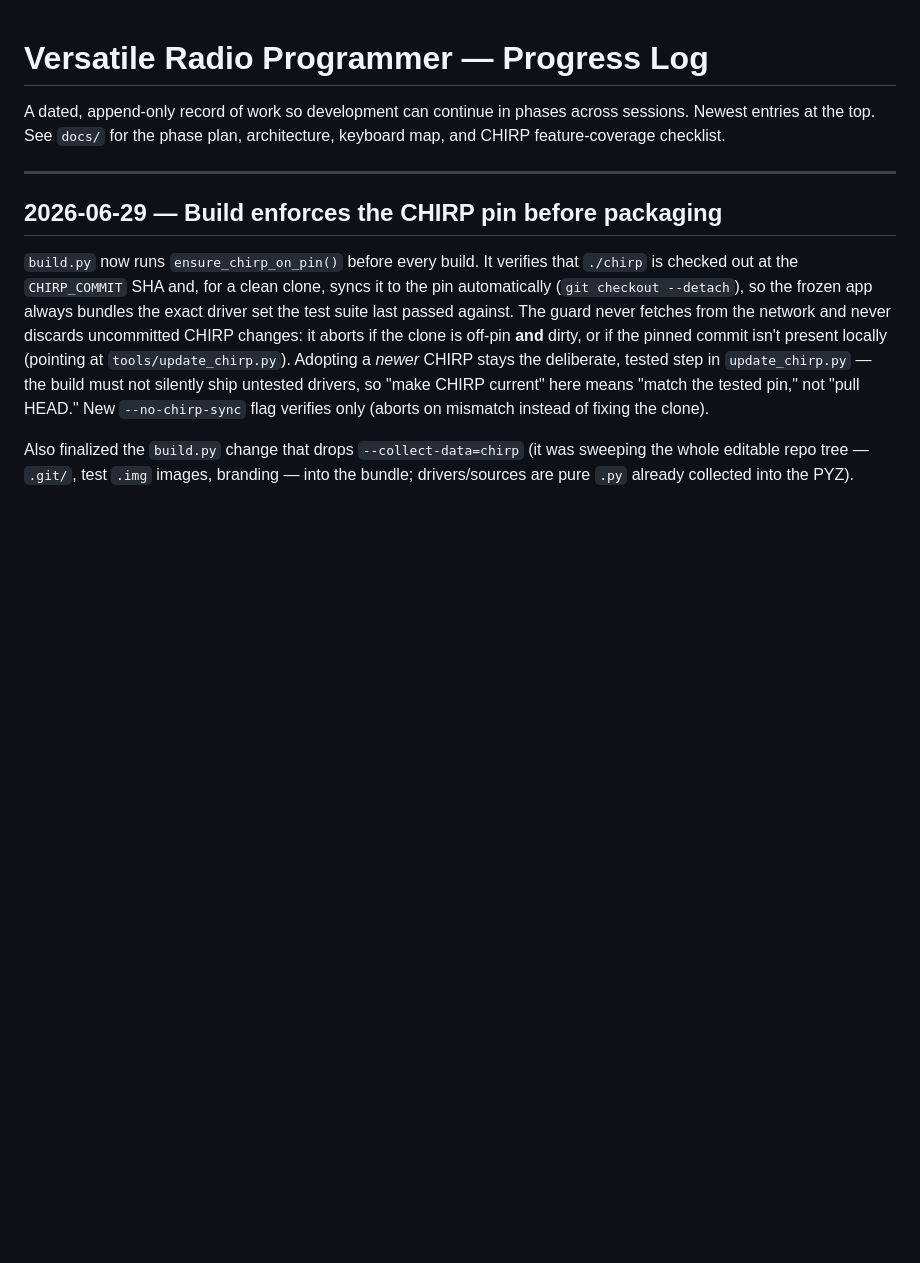
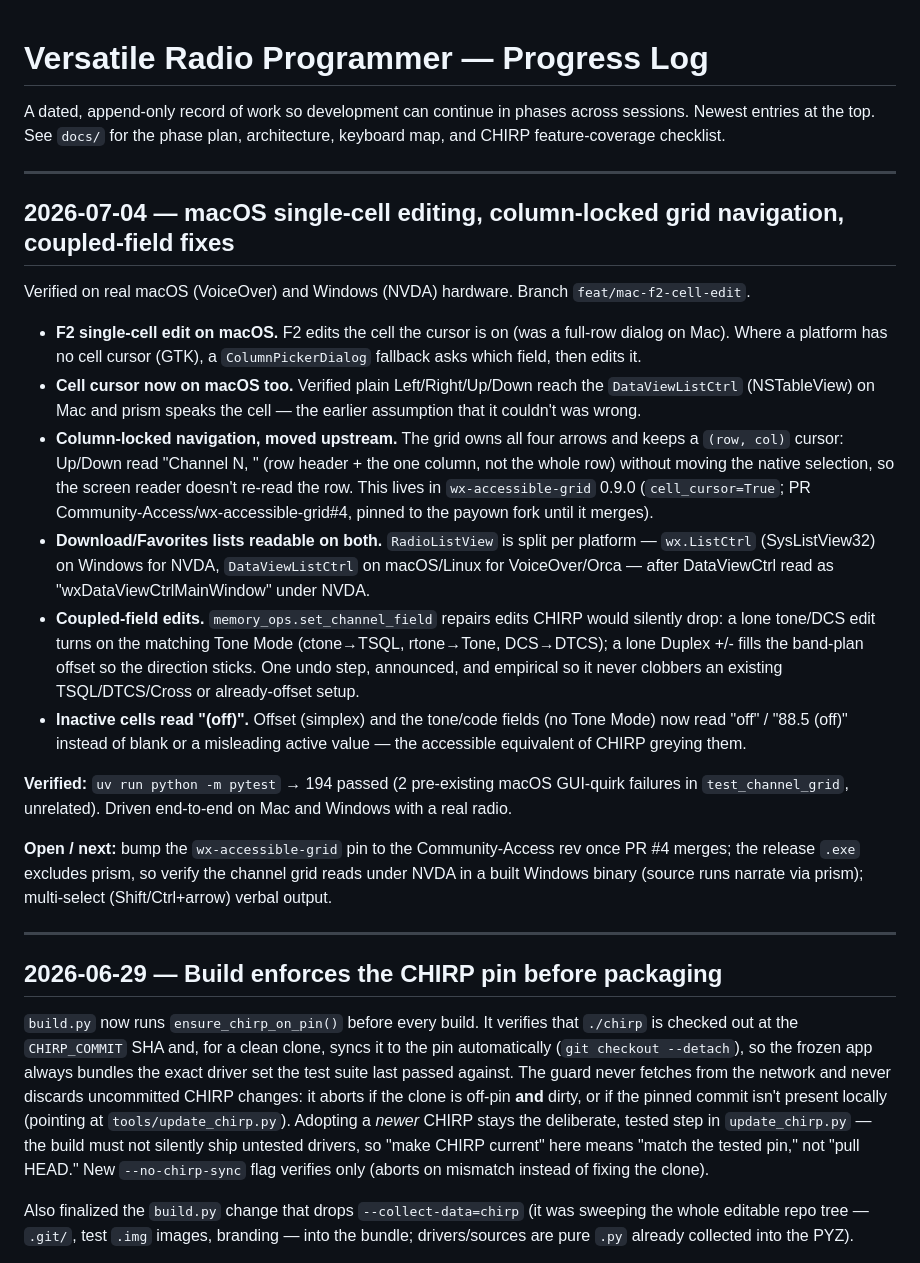
Before and after one commit to douglangley/vrp, a Markdown page: PROGRESS_LOG.md, the part around the change. GitHub-like rendering; blank space fills up the shorter version.

Commit message:
docs: log the macOS single-cell edit + column-locked nav work (2026-07-04)
Co-Authored-By: Claude Opus 4.8 <noreply@anthropic.com>
Claude-Session: https://claude.ai/code/session_01Tngx1vnUxsRbtbymyM1aiC

```diff
--- a/PROGRESS_LOG.md
+++ b/PROGRESS_LOG.md
@@ -3,6 +3,47 @@
 A dated, append-only record of work so development can continue in phases
 across sessions. Newest entries at the top. See `docs/` for the phase plan,
 architecture, keyboard map, and CHIRP feature-coverage checklist.
+
+---
+
+## 2026-07-04 — macOS single-cell editing, column-locked grid navigation, coupled-field fixes
+
+Verified on real macOS (VoiceOver) and Windows (NVDA) hardware. Branch
+`feat/mac-f2-cell-edit`.
+
+- **F2 single-cell edit on macOS.** F2 edits the cell the cursor is on (was a
+  full-row dialog on Mac). Where a platform has no cell cursor (GTK), a
+  `ColumnPickerDialog` fallback asks which field, then edits it.
+- **Cell cursor now on macOS too.** Verified plain Left/Right/Up/Down reach the
+  `DataViewListCtrl` (NSTableView) on Mac and prism speaks the cell — the earlier
+  assumption that it couldn't was wrong.
+- **Column-locked navigation, moved upstream.** The grid owns all four arrows and
+  keeps a `(row, col)` cursor: Up/Down read "Channel N, <cell>" (row header + the
+  one column, not the whole row) without moving the native selection, so the
+  screen reader doesn't re-read the row. This lives in `wx-accessible-grid` 0.9.0
+  (`cell_cursor=True`; PR Community-Access/wx-accessible-grid#4, pinned to the
+  payown fork until it merges).
+- **Download/Favorites lists readable on both.** `RadioListView` is split per
+  platform — `wx.ListCtrl` (SysListView32) on Windows for NVDA, `DataViewListCtrl`
+  on macOS/Linux for VoiceOver/Orca — after DataViewCtrl read as
+  "wxDataViewCtrlMainWindow" under NVDA.
+- **Coupled-field edits.** `memory_ops.set_channel_field` repairs edits CHIRP
+  would silently drop: a lone tone/DCS edit turns on the matching Tone Mode
+  (ctone→TSQL, rtone→Tone, DCS→DTCS); a lone Duplex +/- fills the band-plan
+  offset so the direction sticks. One undo step, announced, and empirical so it
+  never clobbers an existing TSQL/DTCS/Cross or already-offset setup.
+- **Inactive cells read "(off)".** Offset (simplex) and the tone/code fields (no
+  Tone Mode) now read "off" / "88.5 (off)" instead of blank or a misleading
+  active value — the accessible equivalent of CHIRP greying them.
+
+**Verified:** `uv run python -m pytest` → 194 passed (2 pre-existing macOS
+GUI-quirk failures in `test_channel_grid`, unrelated). Driven end-to-end on Mac
+and Windows with a real radio.
+
+**Open / next:** bump the `wx-accessible-grid` pin to the Community-Access rev
+once PR #4 merges; the release `.exe` excludes prism, so verify the channel grid
+reads under NVDA in a built Windows binary (source runs narrate via prism);
+multi-select (Shift/Ctrl+arrow) verbal output.
 
 ---
 
```
